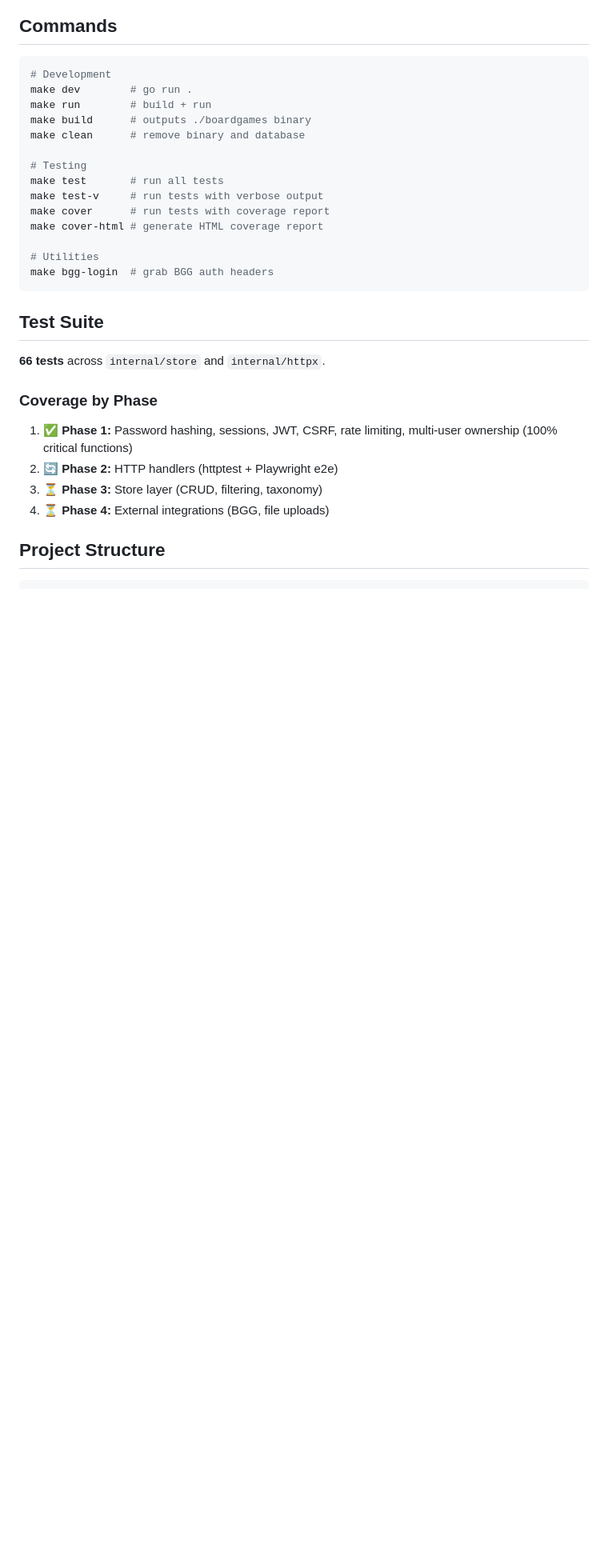
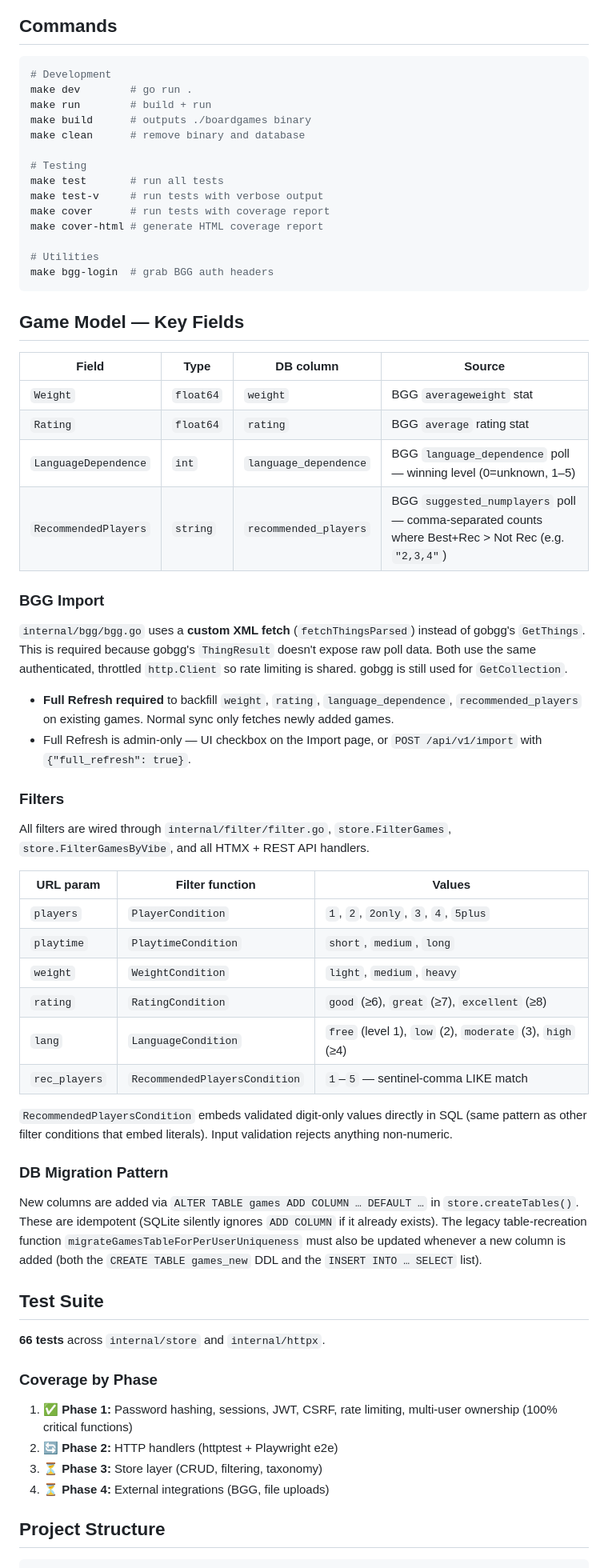
Before and after one commit to LuisMedinaG/myboardgamecollection, a Markdown page: CLAUDE.md, the part around the change. Shown at 80% size. Drawn GitHub-style; blank space fills up the shorter version.

Commit message:
Update claude

````diff
--- a/CLAUDE.md
+++ b/CLAUDE.md
@@ -29,6 +29,41 @@ make cover-html # generate HTML coverage report
 # Utilities
 make bgg-login  # grab BGG auth headers
 ```
+
+## Game Model — Key Fields
+
+| Field | Type | DB column | Source |
+|---|---|---|---|
+| `Weight` | `float64` | `weight` | BGG `averageweight` stat |
+| `Rating` | `float64` | `rating` | BGG `average` rating stat |
+| `LanguageDependence` | `int` | `language_dependence` | BGG `language_dependence` poll — winning level (0=unknown, 1–5) |
+| `RecommendedPlayers` | `string` | `recommended_players` | BGG `suggested_numplayers` poll — comma-separated counts where Best+Rec > Not Rec (e.g. `"2,3,4"`) |
+
+### BGG Import
+
+`internal/bgg/bgg.go` uses a **custom XML fetch** (`fetchThingsParsed`) instead of gobgg's `GetThings`. This is required because gobgg's `ThingResult` doesn't expose raw poll data. Both use the same authenticated, throttled `http.Client` so rate limiting is shared. gobgg is still used for `GetCollection`.
+
+- **Full Refresh required** to backfill `weight`, `rating`, `language_dependence`, `recommended_players` on existing games. Normal sync only fetches newly added games.
+- Full Refresh is admin-only — UI checkbox on the Import page, or `POST /api/v1/import` with `{"full_refresh": true}`.
+
+### Filters
+
+All filters are wired through `internal/filter/filter.go`, `store.FilterGames`, `store.FilterGamesByVibe`, and all HTMX + REST API handlers.
+
+| URL param | Filter function | Values |
+|---|---|---|
+| `players` | `PlayerCondition` | `1`, `2`, `2only`, `3`, `4`, `5plus` |
+| `playtime` | `PlaytimeCondition` | `short`, `medium`, `long` |
+| `weight` | `WeightCondition` | `light`, `medium`, `heavy` |
+| `rating` | `RatingCondition` | `good` (≥6), `great` (≥7), `excellent` (≥8) |
+| `lang` | `LanguageCondition` | `free` (level 1), `low` (2), `moderate` (3), `high` (≥4) |
+| `rec_players` | `RecommendedPlayersCondition` | `1`–`5` — sentinel-comma LIKE match |
+
+`RecommendedPlayersCondition` embeds validated digit-only values directly in SQL (same pattern as other filter conditions that embed literals). Input validation rejects anything non-numeric.
+
+### DB Migration Pattern
+
+New columns are added via `ALTER TABLE games ADD COLUMN … DEFAULT …` in `store.createTables()`. These are idempotent (SQLite silently ignores `ADD COLUMN` if it already exists). The legacy table-recreation function `migrateGamesTableForPerUserUniqueness` must also be updated whenever a new column is added (both the `CREATE TABLE games_new` DDL and the `INSERT INTO … SELECT` list).
 
 ## Test Suite
 
````
